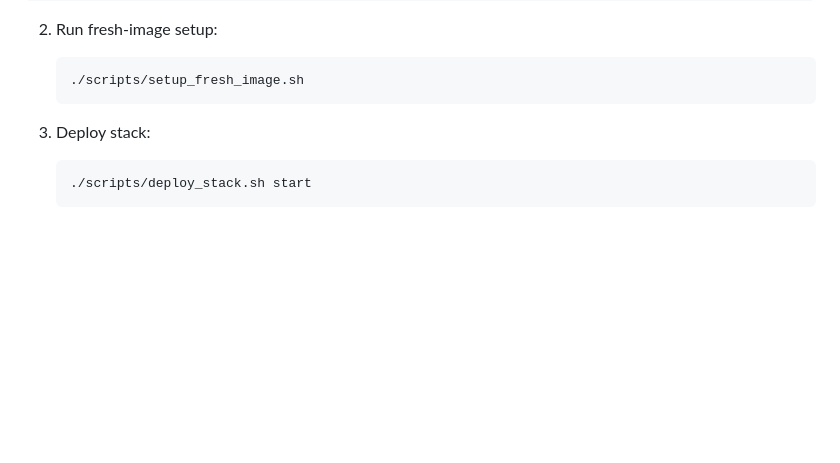
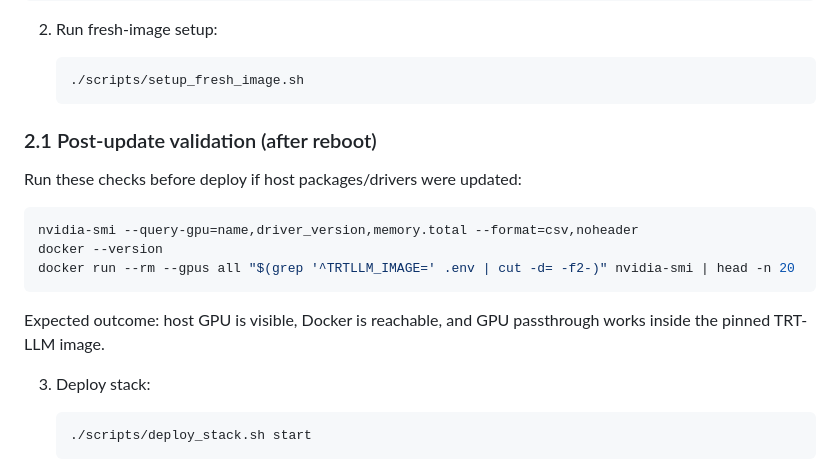
Before and after one commit to boo396/PhiOnIt, a Markdown page: README.md, the part around the change. Rendered like a GitHub page; blank space fills up the shorter version.

Commit message:
docs: add post-update validation checks

````diff
--- a/README.md
+++ b/README.md
@@ -71,6 +71,18 @@ The implementation is pinned to a **container-only workflow** and aligned to the
    ```bash
    ./scripts/setup_fresh_image.sh
    ```
+
+### 2.1 Post-update validation (after reboot)
+
+Run these checks before deploy if host packages/drivers were updated:
+
+```bash
+nvidia-smi --query-gpu=name,driver_version,memory.total --format=csv,noheader
+docker --version
+docker run --rm --gpus all "$(grep '^TRTLLM_IMAGE=' .env | cut -d= -f2-)" nvidia-smi | head -n 20
+```
+
+Expected outcome: host GPU is visible, Docker is reachable, and GPU passthrough works inside the pinned TRT-LLM image.
 
 3. Deploy stack:
 
````
